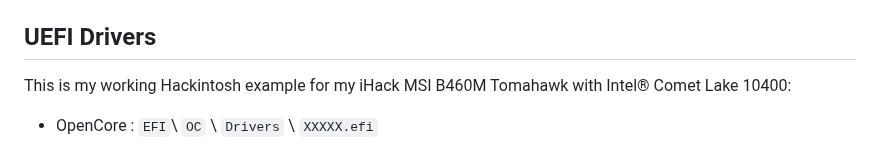
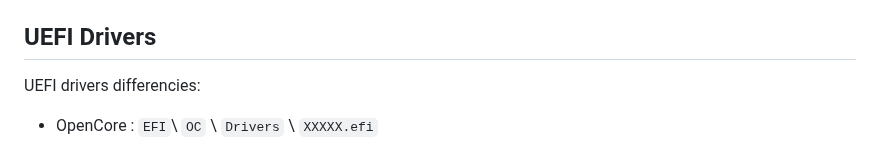
Before and after one commit to iamyounix/msimagb460_tomahawk, a Markdown page: guide and samples/transferring opencore to clover/transferring opencore to clover.md, the part around the change. Rendered like a GitHub page.

```diff
--- a/guide and samples/transferring opencore to clover/transferring opencore to clover.md
+++ b/guide and samples/transferring opencore to clover/transferring opencore to clover.md
@@ -41,7 +41,7 @@ Here is the difference: As its drivers, OpenCore uses `OpenCore.efi`. While `CLO
 
 ## UEFI Drivers
 
-This is my working Hackintosh example for my iHack MSI B460M Tomahawk with Intel® Comet Lake 10400:
+UEFI drivers differencies:
 
 - OpenCore : `EFI`\ `OC` \ `Drivers` \ `XXXXX.efi`
   - HFSPlus.efi
```
